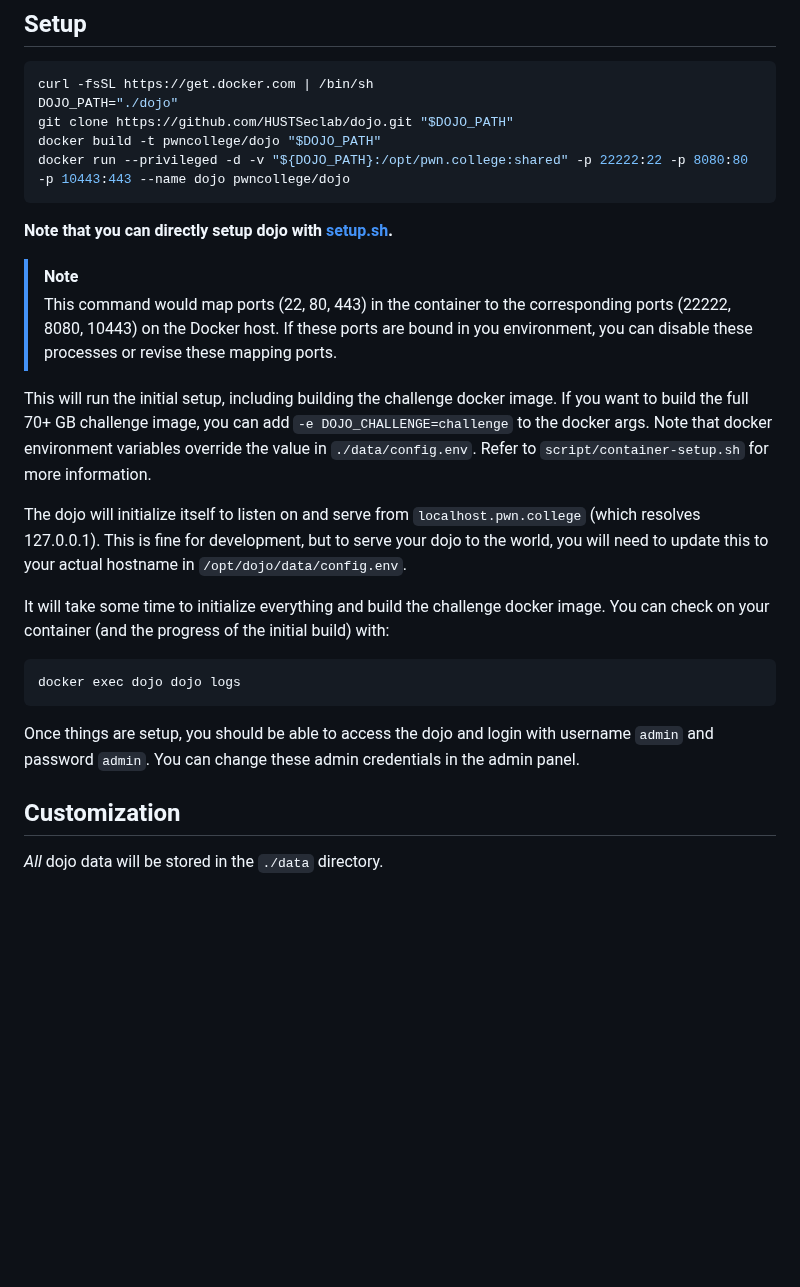
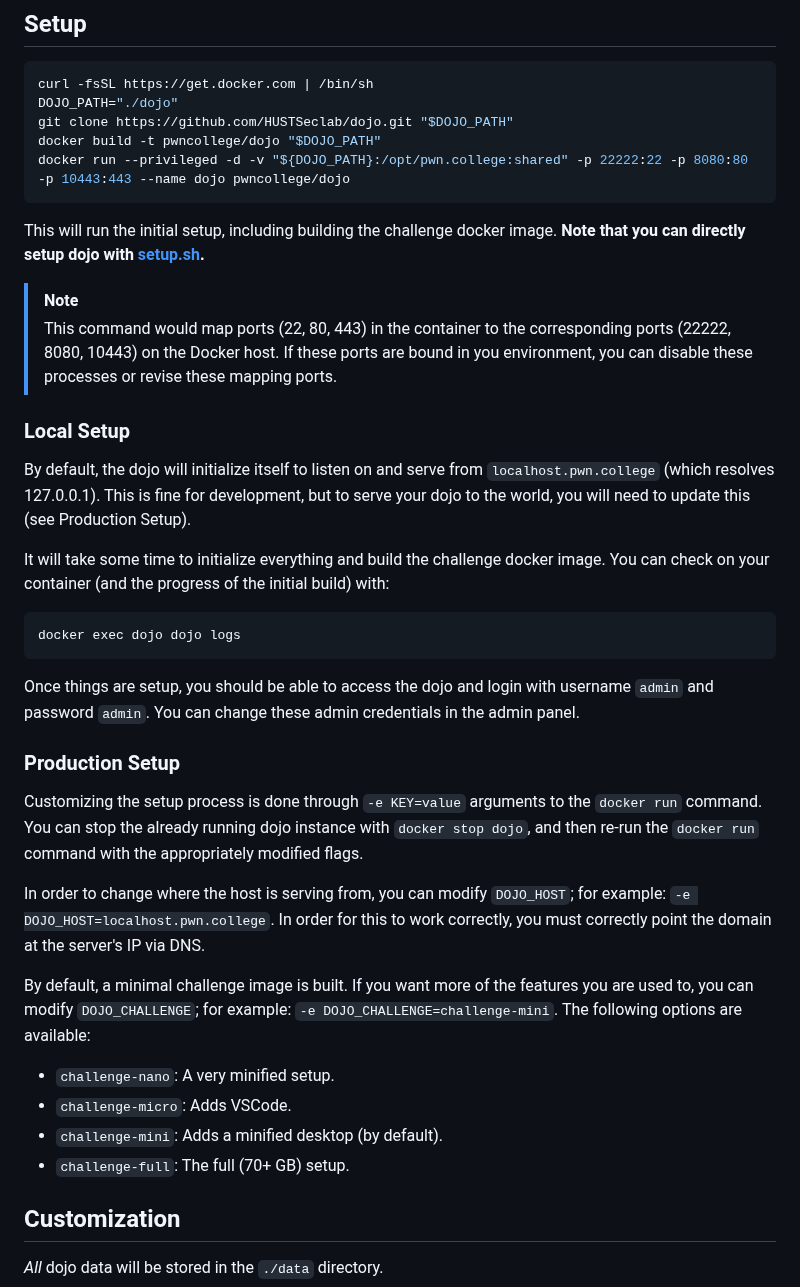
Before and after one commit to CeS-3/pwn.hust.college, a Markdown page: README.md, the part around the change. GitHub-like rendering; blank space fills up the shorter version.

Commit message:
README: revise setup part

````diff
--- a/README.md
+++ b/README.md
@@ -23,19 +23,16 @@ docker build -t pwncollege/dojo "$DOJO_PATH"
 docker run --privileged -d -v "${DOJO_PATH}:/opt/pwn.college:shared" -p 22222:22 -p 8080:80 -p 10443:443 --name dojo pwncollege/dojo
 ```
 
-**Note that you can directly setup dojo with [setup.sh](https://github.com/HUSTSeclab/dojo/blob/hustsec_dev/setup.sh).**
+This will run the initial setup, including building the challenge docker image. **Note that you can directly setup dojo with [setup.sh](https://github.com/HUSTSeclab/dojo/blob/hustsec_dev/setup.sh).**
 
 > [!NOTE]
 > This command would map ports (22, 80, 443) in the container to the corresponding ports (22222, 8080, 10443) on the Docker host.
 > If these ports are bound in you environment, you can disable these processes or revise these mapping ports.
 
-This will run the initial setup, including building the challenge docker image.
-If you want to build the full 70+ GB challenge image, you can add `-e DOJO_CHALLENGE=challenge` to the docker args.
-Note that docker environment variables override the value in `./data/config.env`.
-Refer to `script/container-setup.sh` for more information.
+### Local Setup
 
-The dojo will initialize itself to listen on and serve from `localhost.pwn.college` (which resolves 127.0.0.1).
-This is fine for development, but to serve your dojo to the world, you will need to update this to your actual hostname in `/opt/dojo/data/config.env`.
+By default, the dojo will initialize itself to listen on and serve from `localhost.pwn.college` (which resolves 127.0.0.1).
+This is fine for development, but to serve your dojo to the world, you will need to update this (see Production Setup).
 
 It will take some time to initialize everything and build the challenge docker image.
 You can check on your container (and the progress of the initial build) with:
@@ -46,6 +43,23 @@ docker exec dojo dojo logs
 
 Once things are setup, you should be able to access the dojo and login with username `admin` and password `admin`.
 You can change these admin credentials in the admin panel.
+
+### Production Setup
+
+Customizing the setup process is done through `-e KEY=value` arguments to the `docker run` command.
+You can stop the already running dojo instance with `docker stop dojo`, and then re-run the `docker run` command with the appropriately modified flags.
+
+In order to change where the host is serving from, you can modify `DOJO_HOST`; for example: `-e DOJO_HOST=localhost.pwn.college`.
+In order for this to work correctly, you must correctly point the domain at the server's IP via DNS.
+
+By default, a minimal challenge image is built.
+If you want more of the features you are used to, you can modify `DOJO_CHALLENGE`; for example: `-e DOJO_CHALLENGE=challenge-mini`.
+The following options are available:
+- `challenge-nano`: A very minified setup.
+- `challenge-micro`: Adds VSCode.
+- `challenge-mini`: Adds a minified desktop (by default).
+- `challenge-full`: The full (70+ GB) setup.
+
 
 ## Customization
 
````
